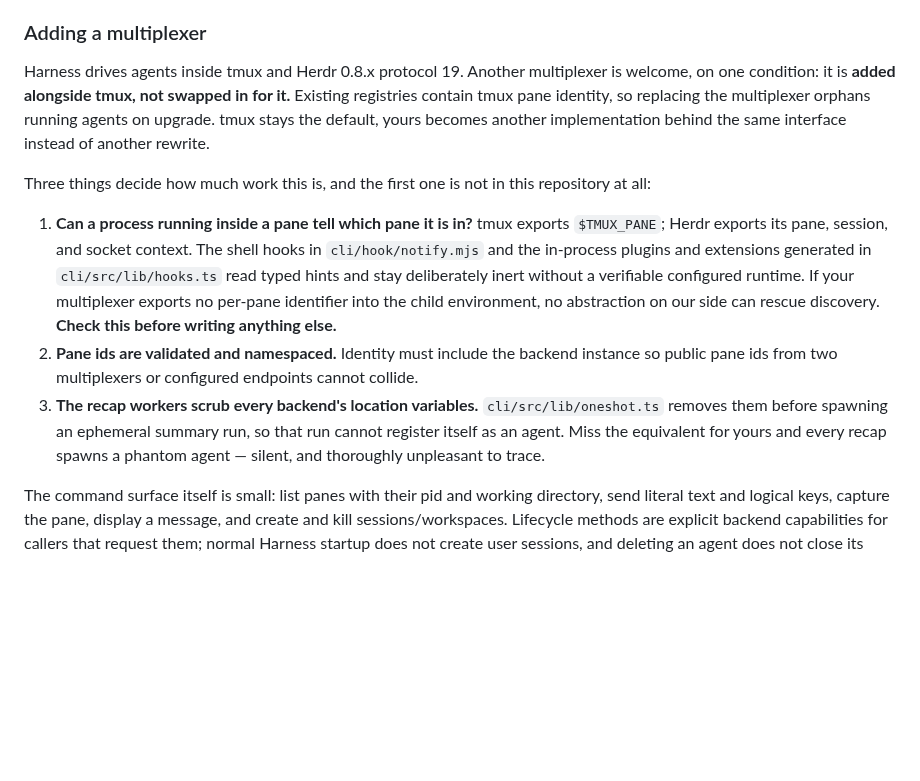
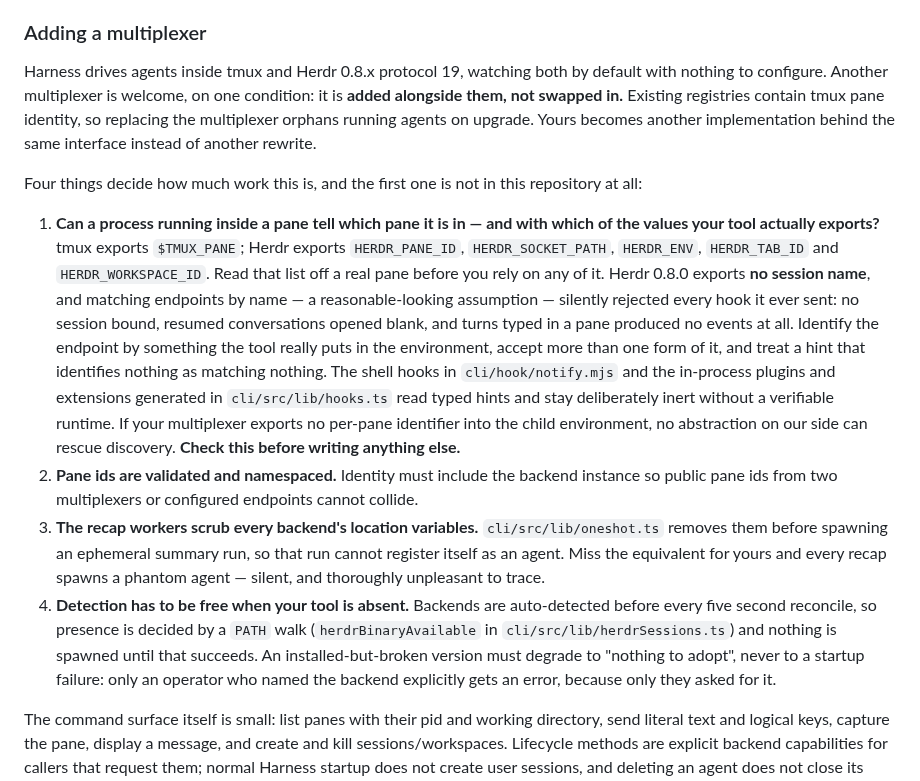
Before and after one commit to autonomous-ai/autonomous-harness, a Markdown page: CONTRIBUTING.md, the part around the change. GitHub-like rendering; blank space fills up the shorter version.

Commit message:
docs: say that both multiplexers are watched by default
The contributor docs still described the shipped behaviour: "tmux stays the
default", a second backend switched on by naming it. Neither is true since
auto-detection landed — whichever multiplexer is installed is watched, and
`herdr` then an engine works exactly like `tmux new` then an engine.

The multiplexer checklist gains the lesson that cost the most here, in the one
place someone adding a third one will read it. Herdr 0.8.0 exports
HERDR_PANE_ID, HERDR_SOCKET_PATH, HERDR_ENV, HERDR_TAB_ID and
HERDR_WORKSPACE_ID — and no session name. Matching endpoints by name looked
obvious and rejected every hook the backend ever sent: nothing bound, resumed
conversations opened blank, turns typed in a pane produced no events. So: read
the variable list off a real pane, identify the endpoint by something the tool
actually exports, accept more than one form of it, and let a hint that
identifies nothing match nothing.

Also adds the auto-detection contract as a fourth requirement, because it is now
a cost every machine pays: presence must be decidable without spawning, absence
must cost nothing, and an installed-but-broken version degrades to "nothing to
adopt" rather than a startup failure — an error belongs only to the operator who
named the backend explicitly.

```diff
--- a/CONTRIBUTING.md
+++ b/CONTRIBUTING.md
@@ -94,18 +94,25 @@ into the tool feed — and each one passed its unit tests first.
 
 ### Adding a multiplexer
 
-Harness drives agents inside tmux and Herdr 0.8.x protocol 19. Another multiplexer is welcome, on one
-condition: it is **added alongside tmux, not swapped in for it.** Existing registries contain tmux
-pane identity, so replacing the multiplexer orphans running agents on upgrade. tmux stays the default,
-yours becomes another implementation behind the same interface instead of another rewrite.
+Harness drives agents inside tmux and Herdr 0.8.x protocol 19, watching both by default with nothing to
+configure. Another multiplexer is welcome, on one condition: it is **added alongside them, not swapped
+in.** Existing registries contain tmux pane identity, so replacing the multiplexer orphans running
+agents on upgrade. Yours becomes another implementation behind the same interface instead of another
+rewrite.
 
-Three things decide how much work this is, and the first one is not in this repository at all:
+Four things decide how much work this is, and the first one is not in this repository at all:
 
-1. **Can a process running inside a pane tell which pane it is in?** tmux exports `$TMUX_PANE`; Herdr
-   exports its pane, session, and socket context. The shell hooks in `cli/hook/notify.mjs` and the
-   in-process plugins and extensions generated in `cli/src/lib/hooks.ts` read typed hints and stay
-   deliberately inert without a verifiable configured runtime. If your multiplexer exports no
-   per-pane identifier into the child environment, no abstraction on our side can rescue discovery.
+1. **Can a process running inside a pane tell which pane it is in — and with which of the values your
+   tool actually exports?** tmux exports `$TMUX_PANE`; Herdr exports `HERDR_PANE_ID`,
+   `HERDR_SOCKET_PATH`, `HERDR_ENV`, `HERDR_TAB_ID` and `HERDR_WORKSPACE_ID`. Read that list off a real
+   pane before you rely on any of it. Herdr 0.8.0 exports **no session name**, and matching endpoints by
+   name — a reasonable-looking assumption — silently rejected every hook it ever sent: no session bound,
+   resumed conversations opened blank, and turns typed in a pane produced no events at all. Identify the
+   endpoint by something the tool really puts in the environment, accept more than one form of it, and
+   treat a hint that identifies nothing as matching nothing. The shell hooks in `cli/hook/notify.mjs`
+   and the in-process plugins and extensions generated in `cli/src/lib/hooks.ts` read typed hints and
+   stay deliberately inert without a verifiable runtime. If your multiplexer exports no per-pane
+   identifier into the child environment, no abstraction on our side can rescue discovery.
    **Check this before writing anything else.**
 2. **Pane ids are validated and namespaced.** Identity must include the backend instance so public
    pane ids from two multiplexers or configured endpoints cannot collide.
@@ -113,6 +120,11 @@ Three things decide how much work this is, and the first one is not in this repo
    them before spawning an ephemeral summary run, so that run cannot register itself as an agent.
    Miss the equivalent for yours and every recap spawns a phantom agent — silent, and thoroughly
    unpleasant to trace.
+4. **Detection has to be free when your tool is absent.** Backends are auto-detected before every five
+   second reconcile, so presence is decided by a `PATH` walk (`herdrBinaryAvailable` in
+   `cli/src/lib/herdrSessions.ts`) and nothing is spawned until that succeeds. An installed-but-broken
+   version must degrade to "nothing to adopt", never to a startup failure: only an operator who named
+   the backend explicitly gets an error, because only they asked for it.
 
 The command surface itself is small: list panes with their pid and working directory, send literal
 text and logical keys, capture the pane, display a message, and create and kill sessions/workspaces.
```
Also changed, not shown: README.md (+7 -5 lines).
